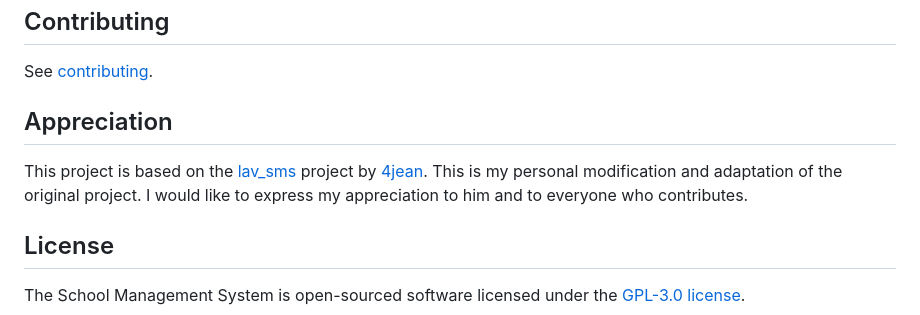
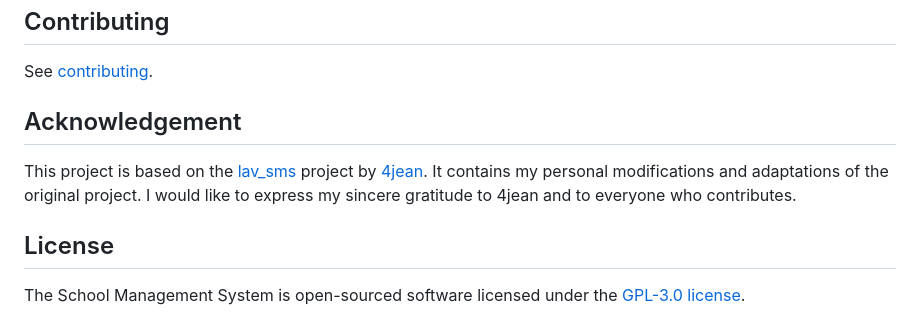
Before and after one commit to rayusamBoy/Laravel_tenancy_sms, a Markdown page: README.md, the part around the change printed below. GitHub-like rendering.

```diff
--- a/README.md
+++ b/README.md
@@ -189,9 +188,9 @@ This is a multi-tenant school management system powered by technologies includin
 
 See [contributing](https://github.com/rayusamBoy/Laravel_tenancy_sms/blob/main/CONTRIBUTING.md).
 
-## Appreciation
+## Acknowledgement
 
-This project is based on the [lav_sms](https://github.com/4jean/lav_sms) project by [4jean](https://github.com/4jean). This is my personal modification and adaptation of the original project. I would like to express my appreciation to him and to everyone who contributes.
+This project is based on the [lav_sms](https://github.com/4jean/lav_sms) project by [4jean](https://github.com/4jean). It contains my personal modifications and adaptations of the original project. I would like to express my sincere gratitude to 4jean and to everyone who contributes.
 
 ## License
 
```
Also changed, not shown: other parts of README.md (+3 -4 lines).
